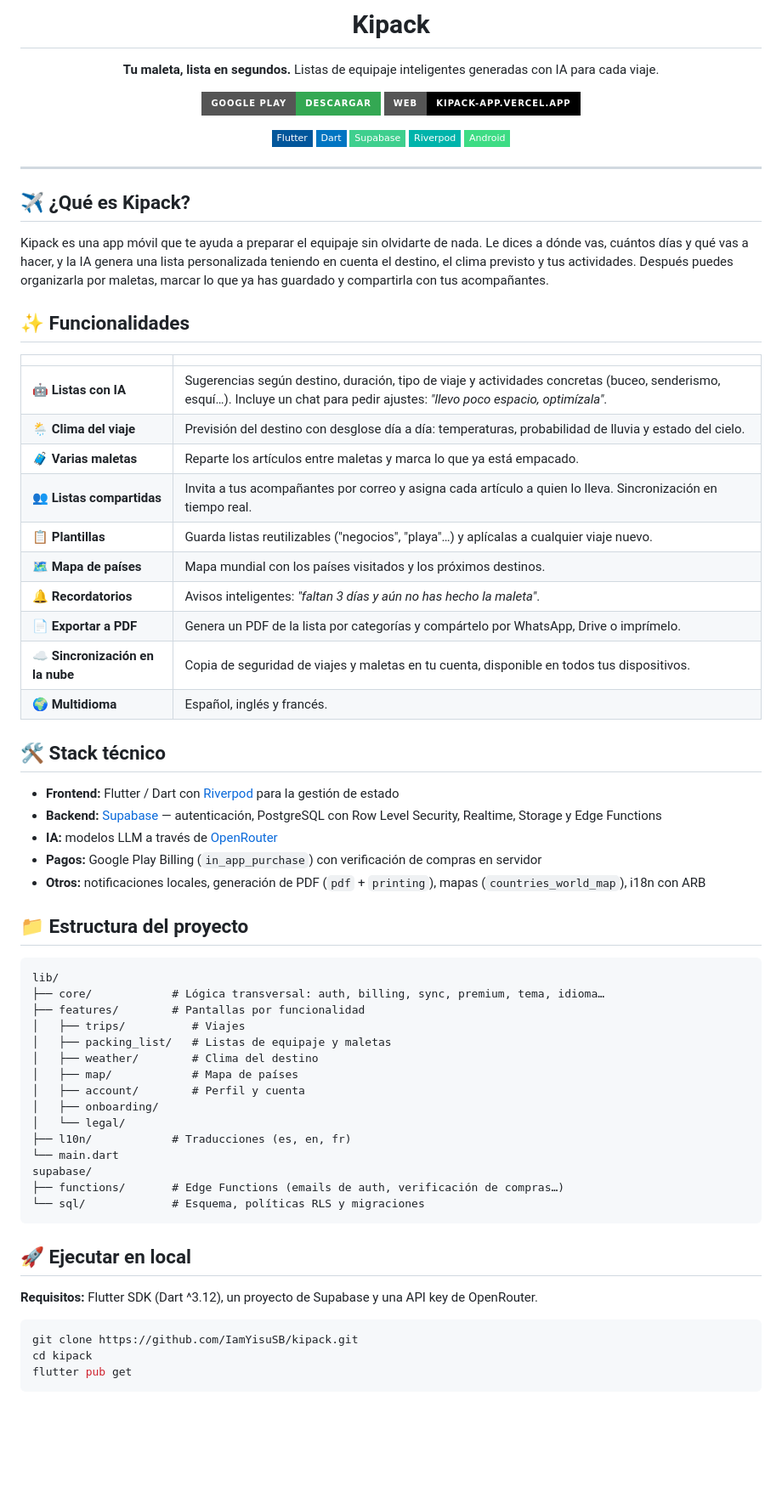
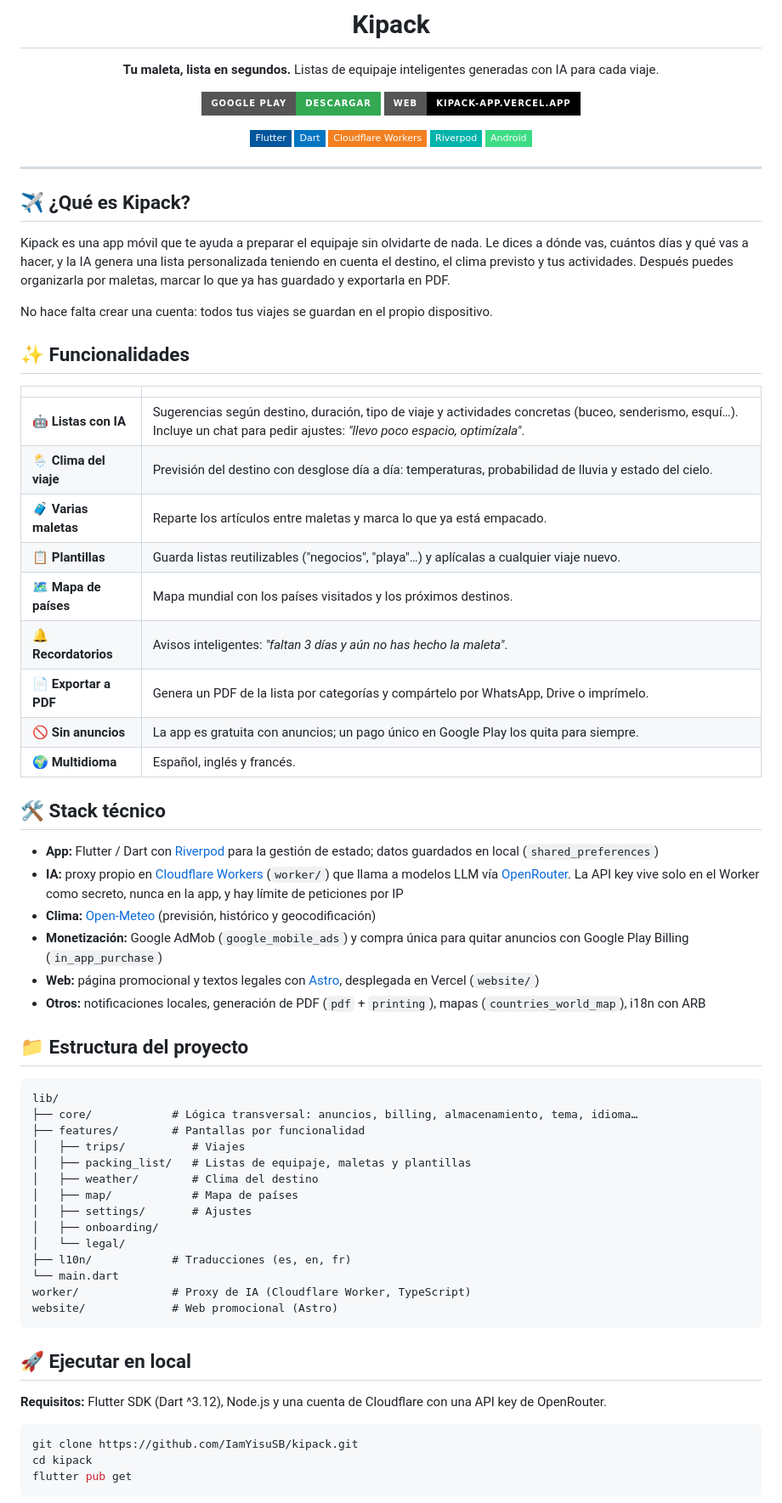
Before and after one commit to IamYisuSB/kipack, a Markdown page: README.md, the part around one of its changes. Shown at 85% size. Drawn GitHub-style; badges without logos; blank space fills up the shorter version.

Commit message:
Update README for the local-only app with Cloudflare AI proxy
Co-Authored-By: Claude Opus 5.5 <noreply@anthropic.com>

````diff
--- a/README.md
+++ b/README.md
@@ -12,7 +12,7 @@ Listas de equipaje inteligentes generadas con IA para cada viaje.
 
 ![Flutter](https://img.shields.io/badge/Flutter-02569B?style=flat-square&logo=flutter&logoColor=white)
 ![Dart](https://img.shields.io/badge/Dart-0175C2?style=flat-square&logo=dart&logoColor=white)
-![Supabase](https://img.shields.io/badge/Supabase-3FCF8E?style=flat-square&logo=supabase&logoColor=white)
+![Cloudflare Workers](https://img.shields.io/badge/Cloudflare_Workers-F38020?style=flat-square&logo=cloudflare&logoColor=white)
 ![Riverpod](https://img.shields.io/badge/Riverpod-00B4AB?style=flat-square)
 ![Android](https://img.shields.io/badge/Android-3DDC84?style=flat-square&logo=android&logoColor=white)
 
@@ -22,7 +22,9 @@ Listas de equipaje inteligentes generadas con IA para cada viaje.
 
 ## ✈️ ¿Qué es Kipack?
 
-Kipack es una app móvil que te ayuda a preparar el equipaje sin olvidarte de nada. Le dices a dónde vas, cuántos días y qué vas a hacer, y la IA genera una lista personalizada teniendo en cuenta el destino, el clima previsto y tus actividades. Después puedes organizarla por maletas, marcar lo que ya has guardado y compartirla con tus acompañantes.
+Kipack es una app móvil que te ayuda a preparar el equipaje sin olvidarte de nada. Le dices a dónde vas, cuántos días y qué vas a hacer, y la IA genera una lista personalizada teniendo en cuenta el destino, el clima previsto y tus actividades. Después puedes organizarla por maletas, marcar lo que ya has guardado y exportarla en PDF.
+
+No hace falta crear una cuenta: todos tus viajes se guardan en el propio dispositivo.
 
 ## ✨ Funcionalidades
 
@@ -31,45 +33,44 @@ Kipack es una app móvil que te ayuda a preparar el equipaje sin olvidarte de na
 | 🤖 **Listas con IA** | Sugerencias según destino, duración, tipo de viaje y actividades concretas (buceo, senderismo, esquí…). Incluye un chat para pedir ajustes: *"llevo poco espacio, optimízala"*. |
 | 🌦️ **Clima del viaje** | Previsión del destino con desglose día a día: temperaturas, probabilidad de lluvia y estado del cielo. |
 | 🧳 **Varias maletas** | Reparte los artículos entre maletas y marca lo que ya está empacado. |
-| 👥 **Listas compartidas** | Invita a tus acompañantes por correo y asigna cada artículo a quien lo lleva. Sincronización en tiempo real. |
 | 📋 **Plantillas** | Guarda listas reutilizables ("negocios", "playa"…) y aplícalas a cualquier viaje nuevo. |
 | 🗺️ **Mapa de países** | Mapa mundial con los países visitados y los próximos destinos. |
 | 🔔 **Recordatorios** | Avisos inteligentes: *"faltan 3 días y aún no has hecho la maleta"*. |
 | 📄 **Exportar a PDF** | Genera un PDF de la lista por categorías y compártelo por WhatsApp, Drive o imprímelo. |
-| ☁️ **Sincronización en la nube** | Copia de seguridad de viajes y maletas en tu cuenta, disponible en todos tus dispositivos. |
+| 🚫 **Sin anuncios** | La app es gratuita con anuncios; un pago único en Google Play los quita para siempre. |
 | 🌍 **Multidioma** | Español, inglés y francés. |
 
 ## 🛠️ Stack técnico
 
-- **Frontend:** Flutter / Dart con [Riverpod](https://riverpod.dev) para la gestión de estado
-- **Backend:** [Supabase](https://supabase.com) — autenticación, PostgreSQL con Row Level Security, Realtime, Storage y Edge Functions
-- **IA:** modelos LLM a través de [OpenRouter](https://openrouter.ai)
-- **Pagos:** Google Play Billing (`in_app_purchase`) con verificación de compras en servidor
+- **App:** Flutter / Dart con [Riverpod](https://riverpod.dev) para la gestión de estado; datos guardados en local (`shared_preferences`)
+- **IA:** proxy propio en [Cloudflare Workers](https://workers.cloudflare.com) (`worker/`) que llama a modelos LLM vía [OpenRouter](https://openrouter.ai). La API key vive solo en el Worker como secreto, nunca en la app, y hay límite de peticiones por IP
+- **Clima:** [Open-Meteo](https://open-meteo.com) (previsión, histórico y geocodificación)
+- **Monetización:** Google AdMob (`google_mobile_ads`) y compra única para quitar anuncios con Google Play Billing (`in_app_purchase`)
+- **Web:** página promocional y textos legales con [Astro](https://astro.build), desplegada en Vercel (`website/`)
 - **Otros:** notificaciones locales, generación de PDF (`pdf` + `printing`), mapas (`countries_world_map`), i18n con ARB
 
 ## 📁 Estructura del proyecto
 
 ```
 lib/
-├── core/            # Lógica transversal: auth, billing, sync, premium, tema, idioma…
+├── core/            # Lógica transversal: anuncios, billing, almacenamiento, tema, idioma…
 ├── features/        # Pantallas por funcionalidad
 │   ├── trips/          # Viajes
-│   ├── packing_list/   # Listas de equipaje y maletas
+│   ├── packing_list/   # Listas de equipaje, maletas y plantillas
 │   ├── weather/        # Clima del destino
 │   ├── map/            # Mapa de países
-│   ├── account/        # Perfil y cuenta
+│   ├── settings/       # Ajustes
 │   ├── onboarding/
 │   └── legal/
 ├── l10n/            # Traducciones (es, en, fr)
 └── main.dart
-supabase/
-├── functions/       # Edge Functions (emails de auth, verificación de compras…)
-└── sql/             # Esquema, políticas RLS y migraciones
+worker/              # Proxy de IA (Cloudflare Worker, TypeScript)
+website/             # Web promocional (Astro)
 ```
 
 ## 🚀 Ejecutar en local
 
-**Requisitos:** Flutter SDK (Dart ^3.12), un proyecto de Supabase y una API key de OpenRouter.
+**Requisitos:** Flutter SDK (Dart ^3.12), Node.js y una cuenta de Cloudflare con una API key de OpenRouter.
 
 ```bash
 git clone https://github.com/IamYisuSB/kipack.git
````
Also changed, not shown: other parts of README.md (+15 -7 lines).
